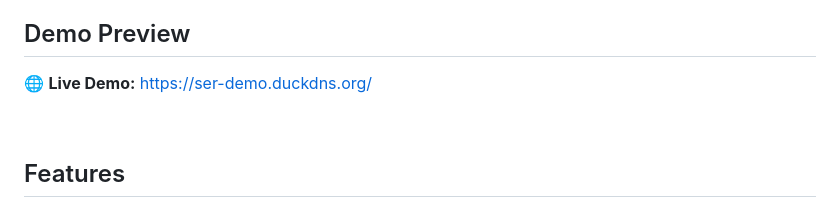
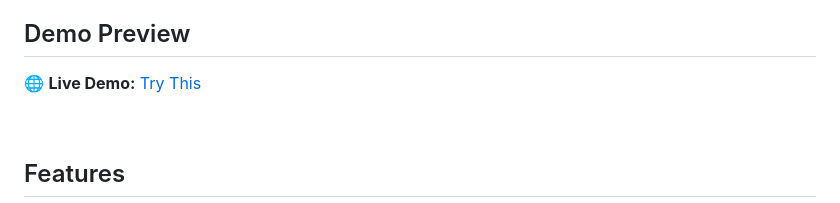
Before and after one commit to xJiang30/Speech-Emotion-Recognition-WebApp, a Markdown page: README.md, the part around the change. Drawn GitHub-style.

Commit message:
Update live demo link in README

```diff
--- a/README.md
+++ b/README.md
@@ -5,7 +5,7 @@ powered by **TensorFlow + FastAPI + Docker + AWS EC2**.
 
 ## Demo Preview
 
-🌐 **Live Demo:** [https://ser-demo.duckdns.org/](https://speech-emotion-recognition-webapp.onrender.com)
+🌐 **Live Demo:** [Try This](https://speech-emotion-recognition-webapp.onrender.com)
 
 &nbsp;
 
```
